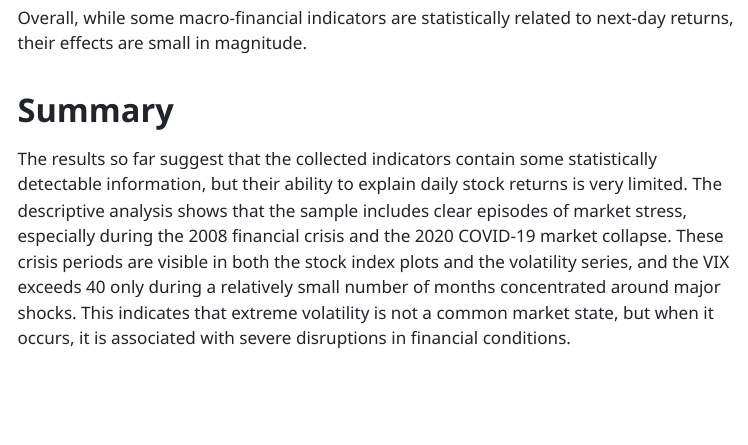
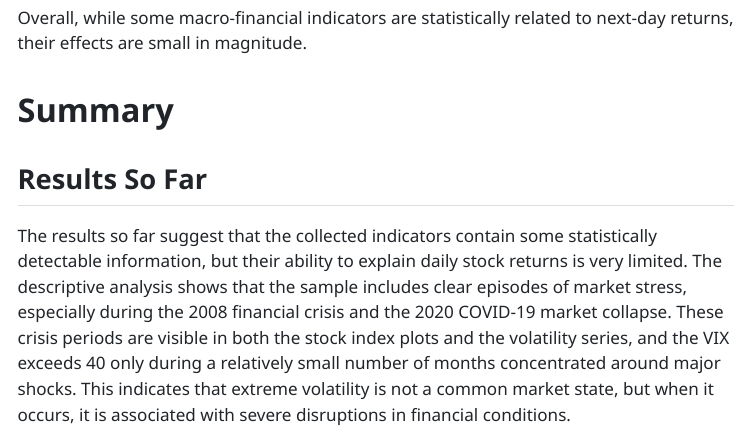
Before and after one commit to lijack032/JSC370-Project, a Quarto document (Midterm.qmd): the page in a window 1100 px wide, from 13600 px down. The pictures show the output file Midterm.html that the author committed with the source, opened offline; menus at the side of the page are left out.

Commit message:
added session 'results so far'

```diff
--- a/Midterm.qmd
+++ b/Midterm.qmd
@@ -622,6 +622,8 @@ Overall, while some macro-financial indicators are statistically related to next
 
 # Summary
 
+## Results So Far
+
 The results so far suggest that the collected indicators contain some statistically detectable information, but their ability to explain daily stock returns is very limited. The descriptive analysis shows that the sample includes clear episodes of market stress, especially during the 2008 financial crisis and the 2020 COVID-19 market collapse. These crisis periods are visible in both the stock index plots and the volatility series, and the VIX exceeds 40 only during a relatively small number of months concentrated around major shocks. This indicates that extreme volatility is not a common market state, but when it occurs, it is associated with severe disruptions in financial conditions.
 
 The return distribution also shows that daily stock returns are centered close to zero and have heavy tails. This means that most days involve small changes, but large positive and negative returns occur more frequently than would be expected under a normal distribution. This feature already suggests that predicting daily returns will be difficult, because the series is noisy and driven partly by rare but important shocks.
```
Also changed, not shown: Midterm.html.
